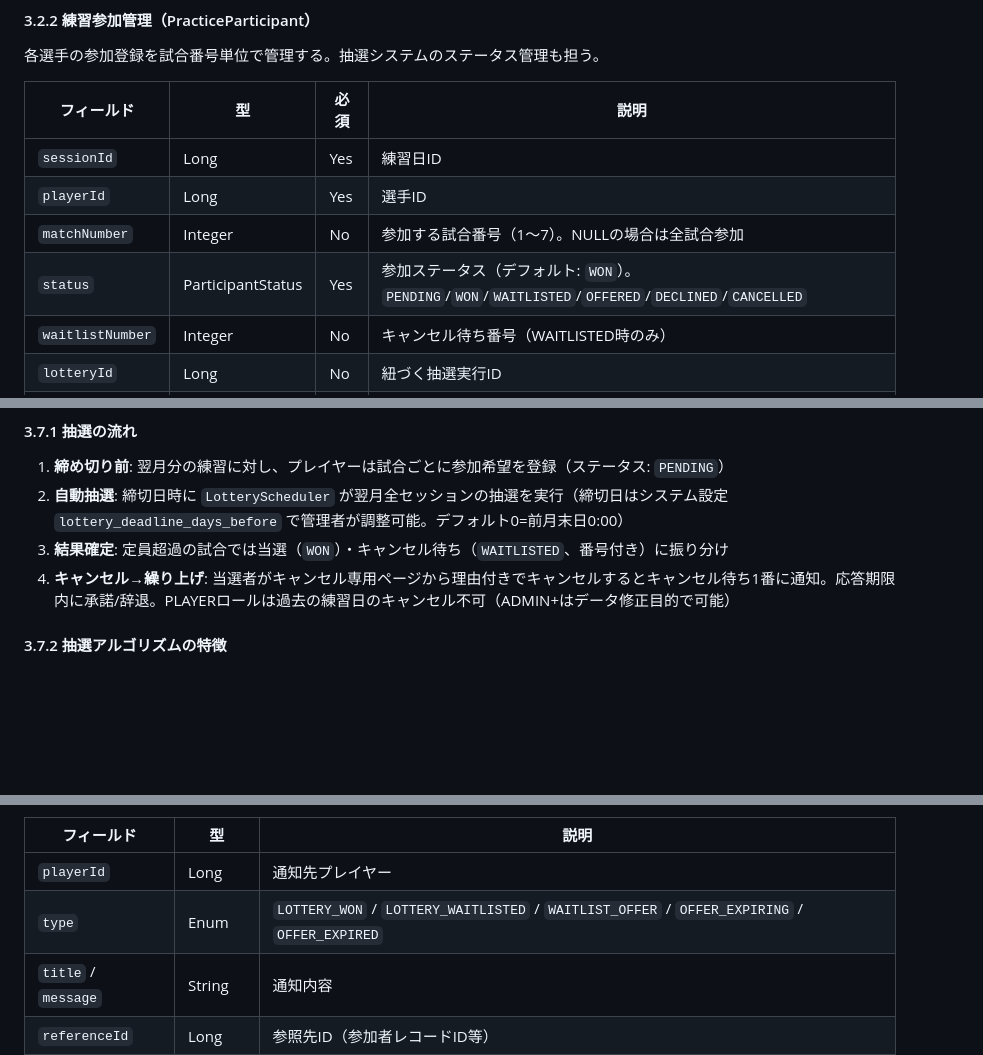
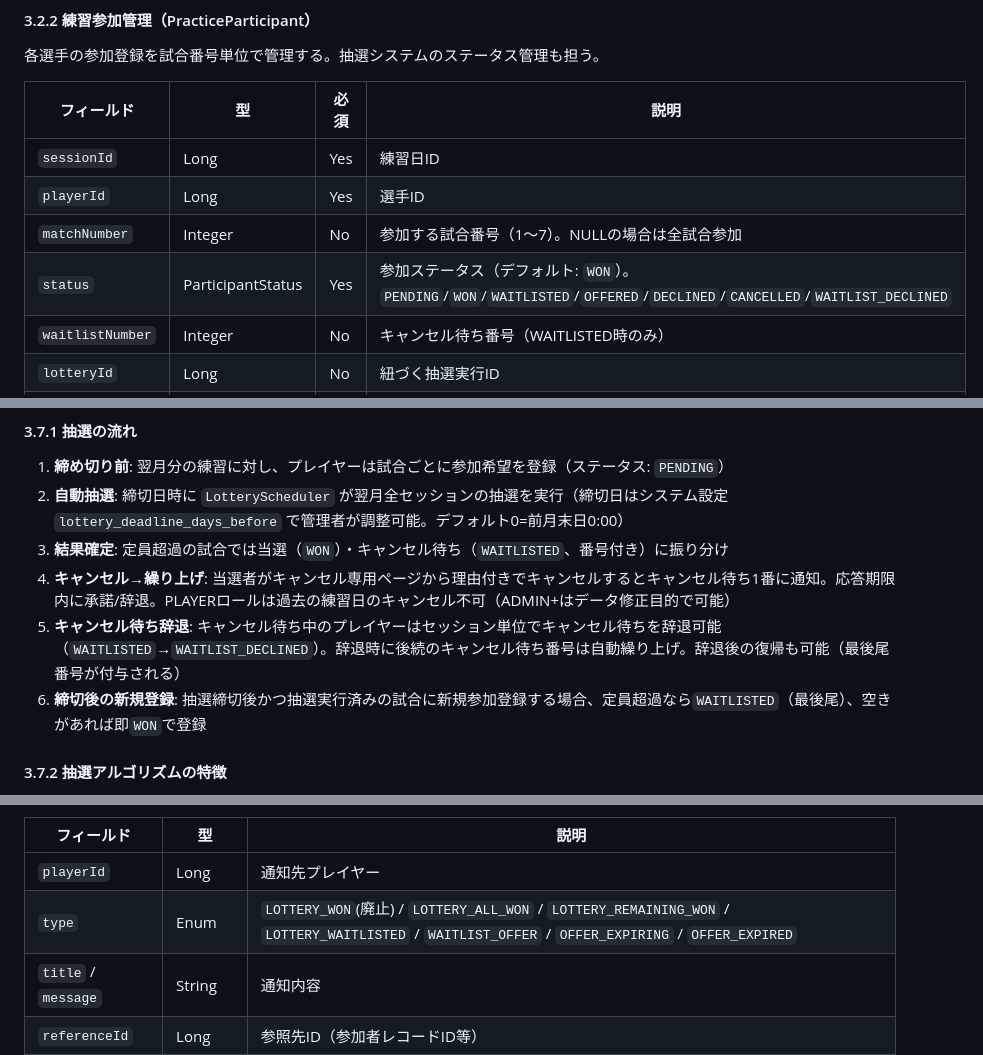
Before and after one commit to poponta2020/match-tracker, a Markdown page: docs/SPECIFICATION.md, 3 parts joined by grey strips. Drawn GitHub-style; blank space fills up the shorter version.

```diff
--- a/docs/SPECIFICATION.md
+++ b/docs/SPECIFICATION.md
@@ -132,7 +132,7 @@
 | `sessionId` | Long | Yes | 練習日ID |
 | `playerId` | Long | Yes | 選手ID |
 | `matchNumber` | Integer | No | 参加する試合番号（1〜7）。NULLの場合は全試合参加 |
-| `status` | ParticipantStatus | Yes | 参加ステータス（デフォルト: `WON`）。`PENDING`/`WON`/`WAITLISTED`/`OFFERED`/`DECLINED`/`CANCELLED` |
+| `status` | ParticipantStatus | Yes | 参加ステータス（デフォルト: `WON`）。`PENDING`/`WON`/`WAITLISTED`/`OFFERED`/`DECLINED`/`CANCELLED`/`WAITLIST_DECLINED` |
 | `waitlistNumber` | Integer | No | キャンセル待ち番号（WAITLISTED時のみ） |
 | `lotteryId` | Long | No | 紐づく抽選実行ID |
 | `offeredAt` | LocalDateTime | No | 繰り上げ通知日時 |
@@ -337,6 +337,8 @@ SUPER_ADMIN のみ操作可能。
 2. **自動抽選**: 締切日時に `LotteryScheduler` が翌月全セッションの抽選を実行（締切日はシステム設定 `lottery_deadline_days_before` で管理者が調整可能。デフォルト0=前月末日0:00）
 3. **結果確定**: 定員超過の試合では当選（`WON`）・キャンセル待ち（`WAITLISTED`、番号付き）に振り分け
 4. **キャンセル→繰り上げ**: 当選者がキャンセル専用ページから理由付きでキャンセルするとキャンセル待ち1番に通知。応答期限内に承諾/辞退。PLAYERロールは過去の練習日のキャンセル不可（ADMIN+はデータ修正目的で可能）
+5. **キャンセル待ち辞退**: キャンセル待ち中のプレイヤーはセッション単位でキャンセル待ちを辞退可能（`WAITLISTED`→`WAITLIST_DECLINED`）。辞退時に後続のキャンセル待ち番号は自動繰り上げ。辞退後の復帰も可能（最後尾番号が付与される）
+6. **締切後の新規登録**: 抽選締切後かつ抽選実行済みの試合に新規参加登録する場合、定員超過なら`WAITLISTED`（最後尾）、空きがあれば即`WON`で登録
 
 #### 3.7.2 抽選アルゴリズムの特徴
 
@@ -367,7 +369,7 @@ SUPER_ADMIN のみ操作可能。
 | フィールド | 型 | 説明 |
 |---|---|---|
 | `playerId` | Long | 通知先プレイヤー |
-| `type` | Enum | `LOTTERY_WON` / `LOTTERY_WAITLISTED` / `WAITLIST_OFFER` / `OFFER_EXPIRING` / `OFFER_EXPIRED` |
+| `type` | Enum | `LOTTERY_WON`(廃止) / `LOTTERY_ALL_WON` / `LOTTERY_REMAINING_WON` / `LOTTERY_WAITLISTED` / `WAITLIST_OFFER` / `OFFER_EXPIRING` / `OFFER_EXPIRED` |
 | `title` / `message` | String | 通知内容 |
 | `referenceId` | Long | 参照先ID（参加者レコードID等） |
 | `isRead` | Boolean | 既読フラグ |
```
Also changed, not shown: other parts of docs/SPECIFICATION.md (+1 -1 lines), docs/DESIGN.md (+29 -2 lines), docs/SCREEN_LIST.md (+2 -2 lines).
